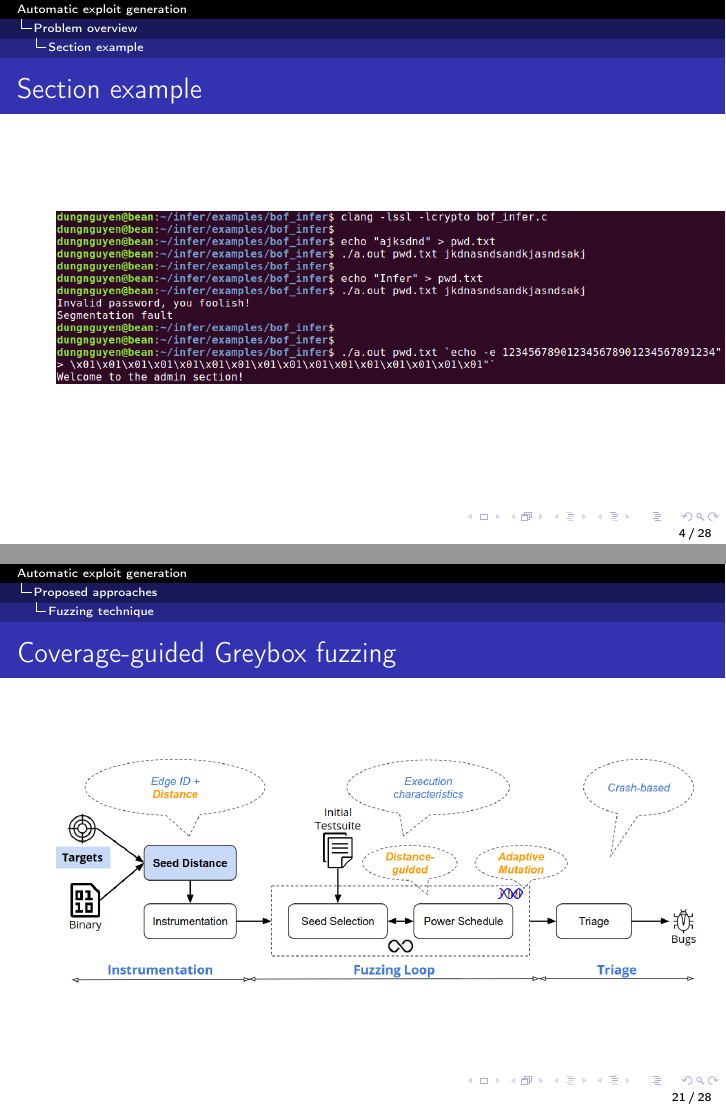
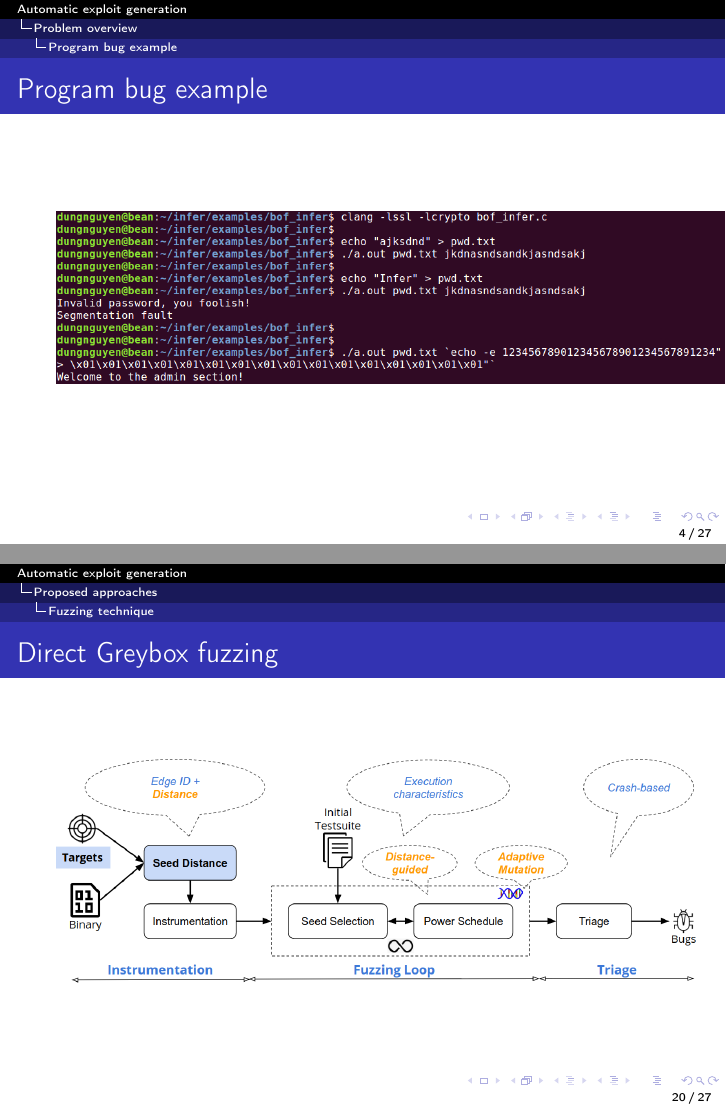
Before and after one commit to GabSaug/REDOCS2020, LaTeX slides (presentation.tex): pages 4 and 30 of 41 before the commit and pages 4 and 29 of 40 after it, joined at a grey line. Compiled offline with pdfLaTeX.

Commit message:
commit before pull

```diff
--- a/presentation.tex
+++ b/presentation.tex
@@ -94,8 +90,8 @@ Can we automatically turn static analysis reports into executable confirming the
 
 \end{frame}
 
-\subsection*{Section example}
-\begin{frame}{Section example}
+\subsection*{Program bug example}
+\begin{frame}{Program bug example}
 \includegraphics[width=12cm]{Figures/main.c/mainTest.png}
 \end{frame}
 
@@ -249,7 +242,7 @@ Present the results we have and on which program. The performance review is NOT
 \includegraphics[width=11.5cm]{Figures/Fuzzing/graph2.png}
 \end{frame}
 
-\begin{frame}{Coverage-guided Greybox fuzzing}
+\begin{frame}{Direct Greybox fuzzing}
 \includegraphics[width=11.5cm]{Figures/Fuzzing/graph3.png}
 \end{frame}
 
```
Also changed, not shown: presentation.pdf, presentation.tex (7 more changed lines), 2 other files.
